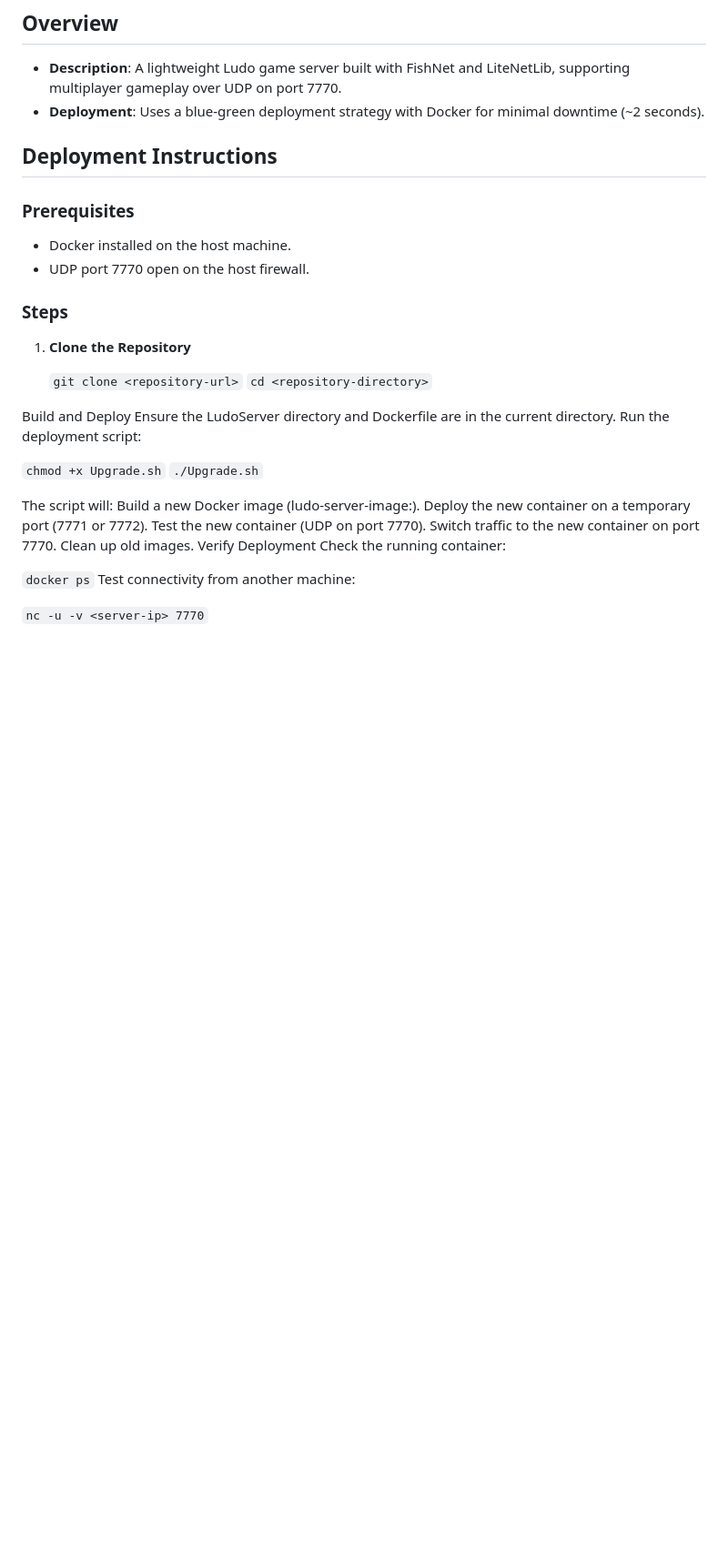
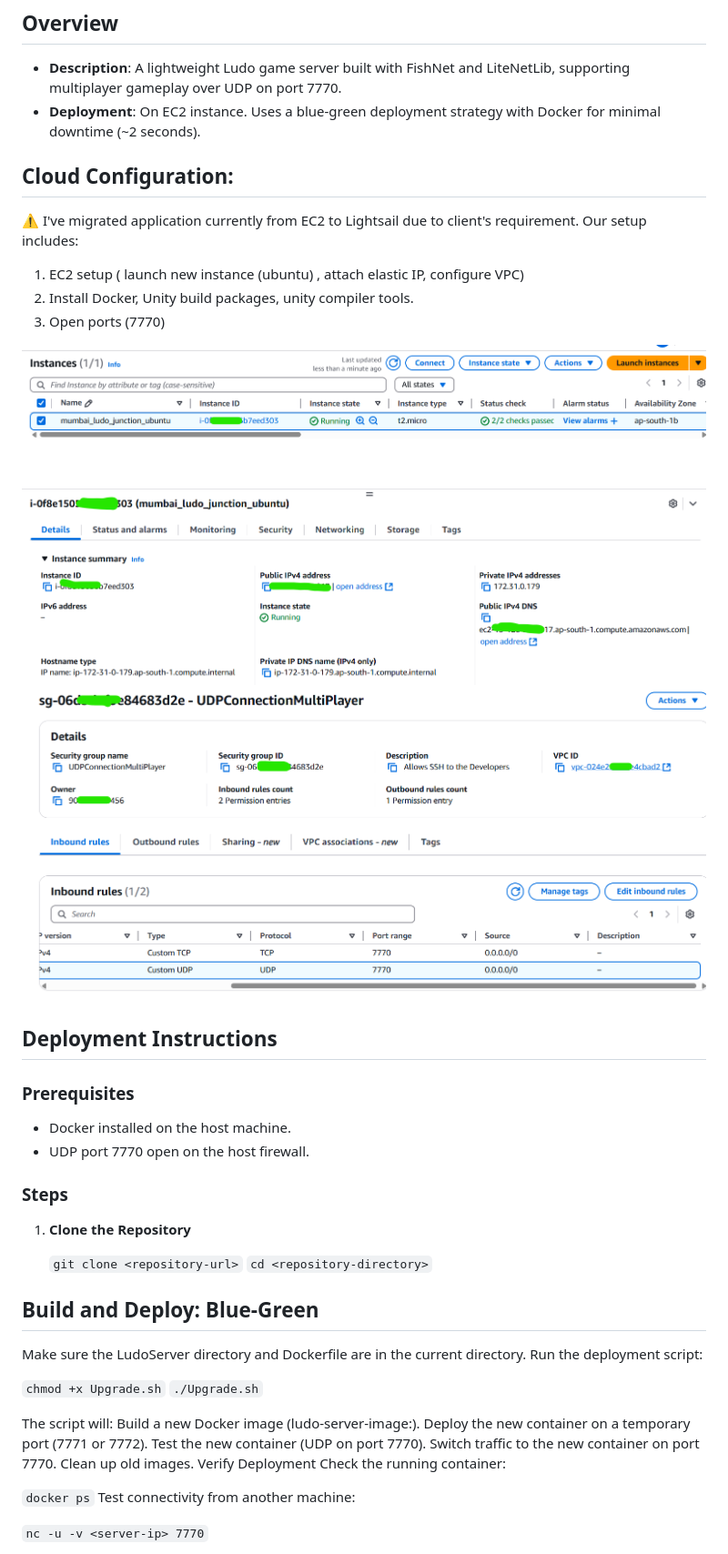
Before and after one commit to sujoff/ludogame, a Markdown page: README.md, the part around the change. Shown: that part at 91% size. Rendered like a GitHub page; pictures changed too: image-1.png (added), image.png (added); blank space fills up the shorter version.

Commit message:
Added Images, few improvements

```diff
--- a/README.md
+++ b/README.md
@@ -2,7 +2,19 @@
 
 ## Overview
 - **Description**: A lightweight Ludo game server built with FishNet and LiteNetLib, supporting multiplayer gameplay over UDP on port 7770.
-- **Deployment**: Uses a blue-green deployment strategy with Docker for minimal downtime (~2 seconds).
+- **Deployment**: On EC2 instance. Uses a blue-green deployment strategy with Docker for minimal downtime (~2 seconds).
+
+## Cloud Configuration:
+⚠️ I've migrated application currently from EC2 to Lightsail due to client's requirement.
+Our setup includes:
+1. EC2 setup ( launch new instance (ubuntu) , attach elastic IP, configure VPC)
+2. Install Docker, Unity build packages, unity compiler tools.
+3. Open ports (7770)
+
+![alt text](image.png)
+</br>
+![alt text](image-1.png)
+
 
 ## Deployment Instructions
 
@@ -16,8 +28,9 @@
    `git clone <repository-url>`</br>
    `cd <repository-directory>`
 
-Build and Deploy
-Ensure the LudoServer directory and Dockerfile are in the current directory.
+## Build and Deploy: **Blue-Green**
+
+Make sure the LudoServer directory and Dockerfile are in the current directory.
 Run the deployment script:
 </br>
 
```
